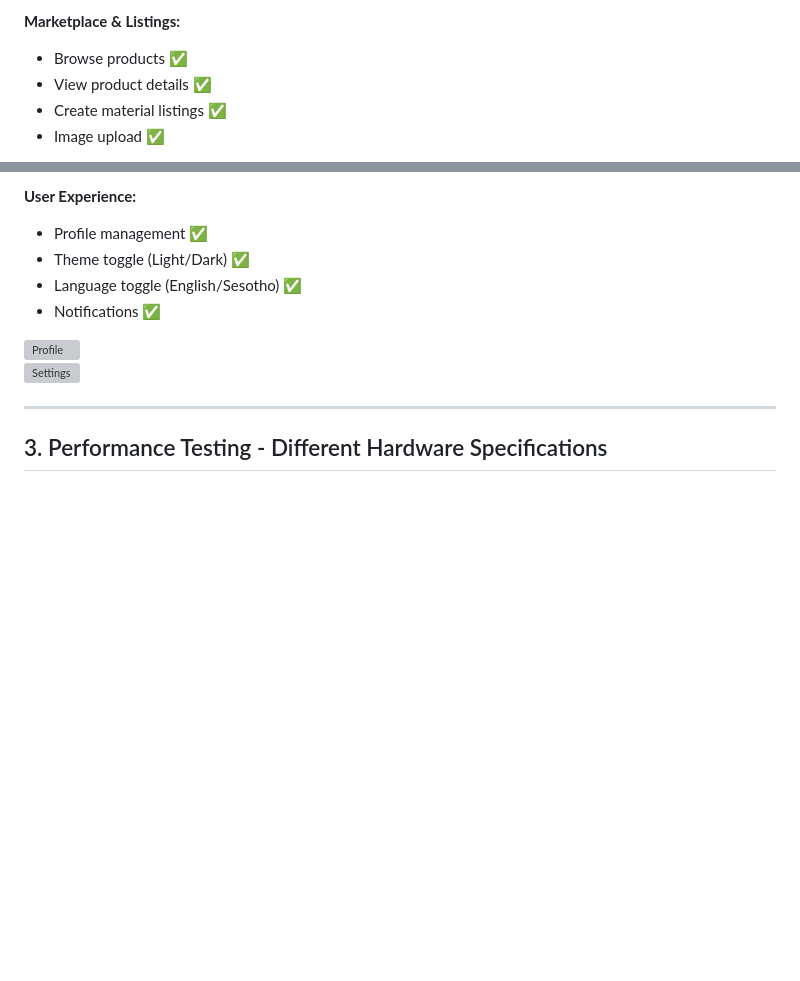
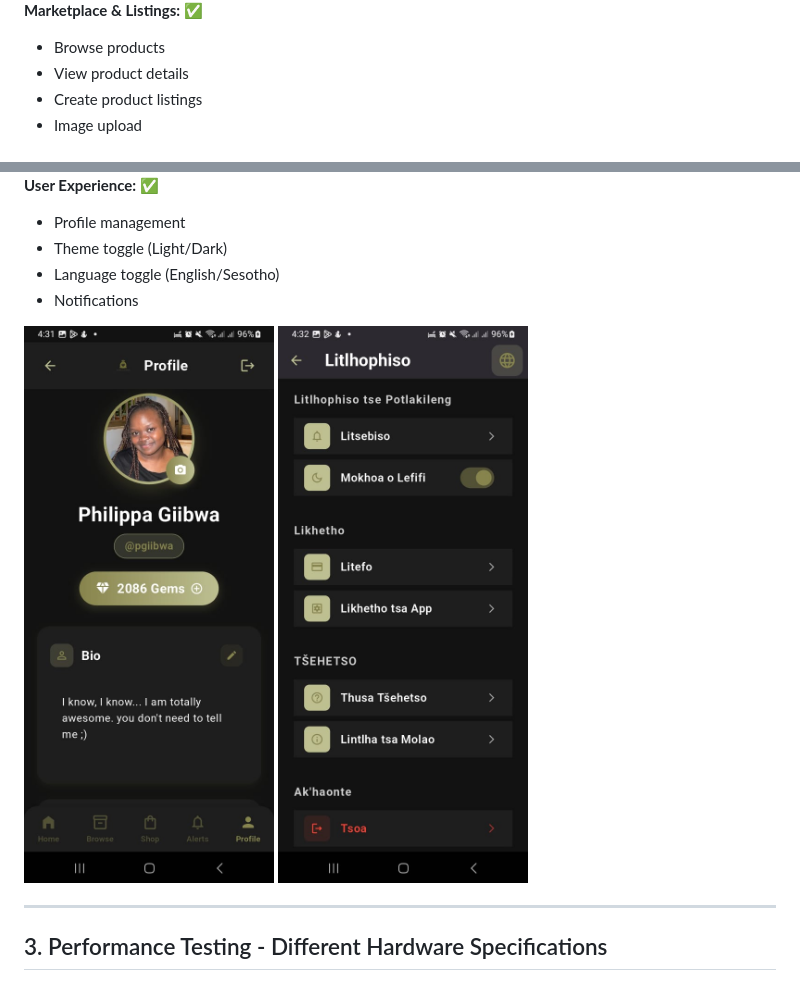
Before and after one commit to PhiLouGii/junk_and_gems_capstone, a Markdown page: TESTING_RESULTS.md, 2 parts joined by grey strips. GitHub-like rendering; blank space fills up the shorter version; grey boxes are pictures that could not be loaded.

```diff
--- a/TESTING_RESULTS.md
+++ b/TESTING_RESULTS.md
@@ -68,7 +68,7 @@
 
-**Marketplace & Listings:**
-- Browse products ✅
-- View product details ✅
-- Create material listings ✅
-- Image upload ✅
+**Marketplace & Listings:**  ✅
+- Browse products
+- View product details
+- Create product listings
+- Image upload
 
@@ -76,12 +76,12 @@
 
-**User Experience:**
-- Profile management ✅
-- Theme toggle (Light/Dark) ✅
-- Language toggle (English/Sesotho) ✅
-- Notifications ✅
+**User Experience:**  ✅
+- Profile management
+- Theme toggle (Light/Dark)
+- Language toggle (English/Sesotho)
+- Notifications
 
-![Profile](designs_screenshots/profile.jpg)
-![Settings](designs_screenshots/settings.jpg)
+<img src="designs_screenshots/profile.jpeg" alt="Profile" width="250">
+<img src="designs_screenshots/settings.jpeg" alt="Settings" width="250">
 
 ---
 
```
Also changed, not shown: other parts of TESTING_RESULTS.md (+18 -18 lines).
